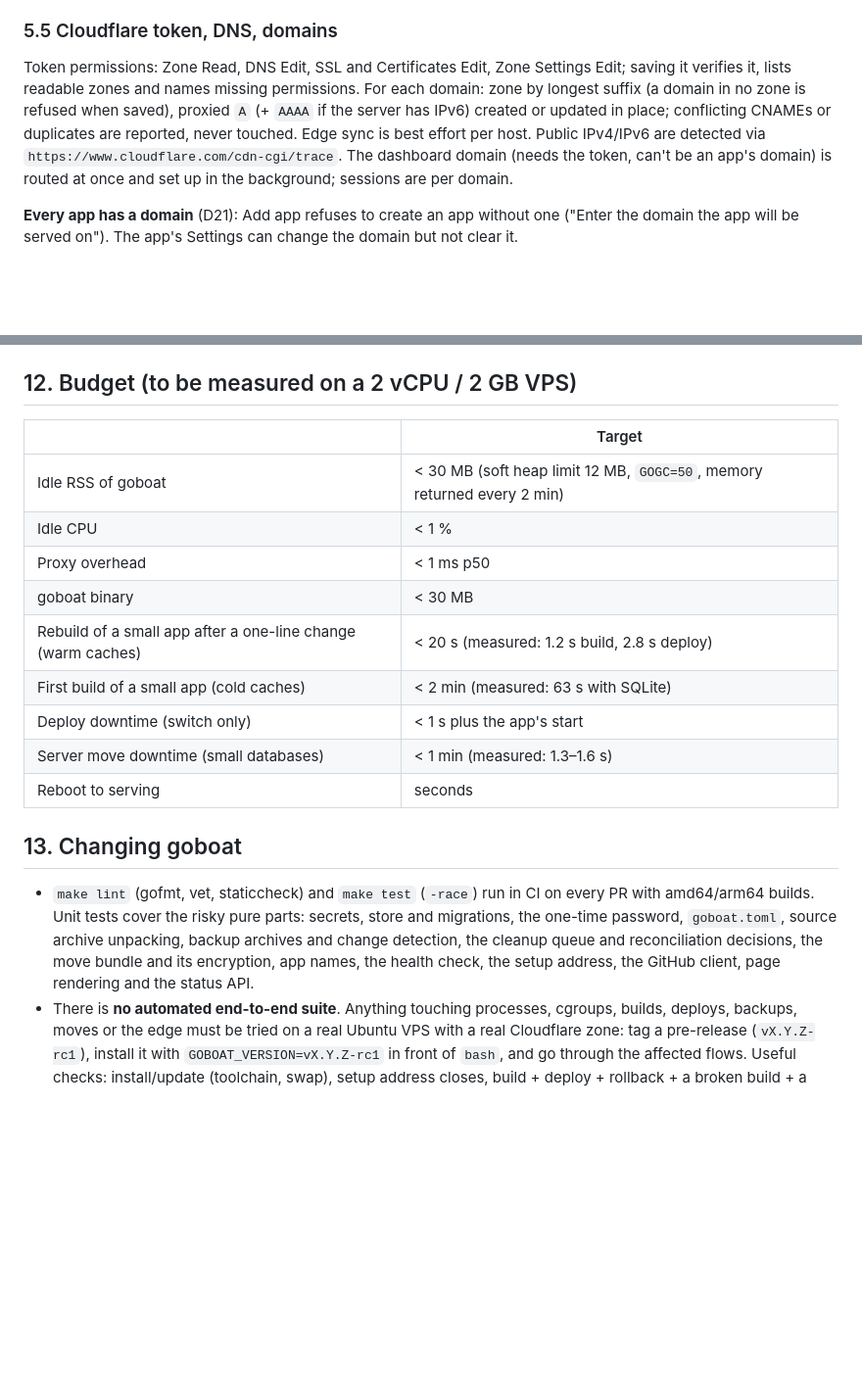
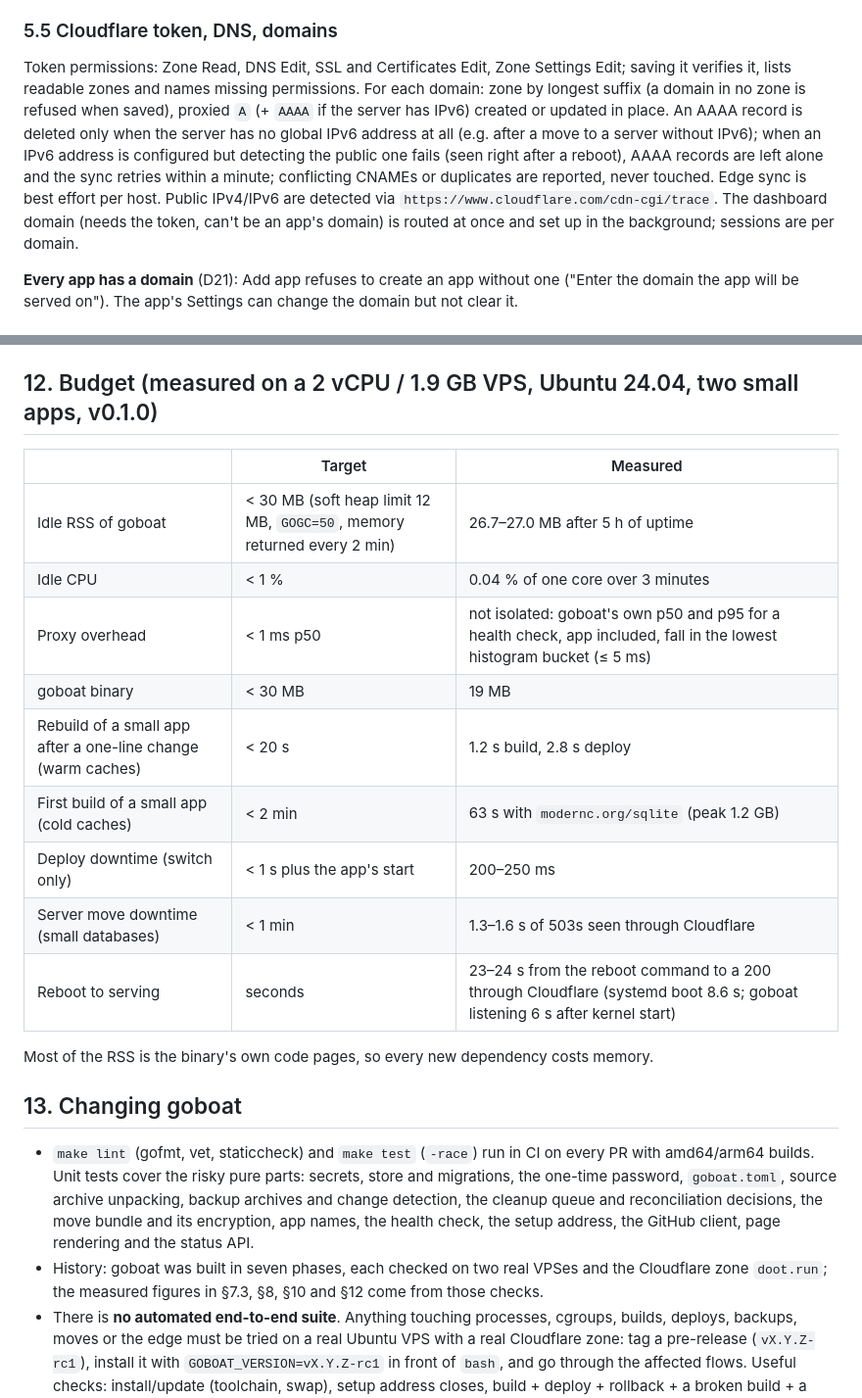
Before and after one commit to im-anuvaad/goboat, a Markdown page: docs/architecture.md, 2 parts joined by grey strips. Shown at 98% size. Drawn GitHub-style; blank space fills up the shorter version.

```diff
--- a/docs/architecture.md
+++ b/docs/architecture.md
@@ -135,7 +135,7 @@ The IP filter only proves "some Cloudflare account"; zone-level AOP with goboat'
 `Host` (lowercased, port removed) → dashboard, an app's `httputil.ReverseProxy` to `127.0.0.1:<port>`, or 404; `Host` must equal the SNI or 421. The proxy replaces `X-Forwarded-For`/`X-Real-IP` with `CF-Connecting-IP`, sets `X-Forwarded-Proto: https` and `X-Forwarded-Host`, keeps `Host`, flushes immediately (`FlushInterval: -1`; SSE, long-poll, WebSockets work), dials with a 5 s timeout. Switching builds → 503 (`Retry-After: 3`), starting → 503, stopped/crashed/never deployed → 503, proxy error → 502; goboat pages carry `X-Goboat-Page` and `no-store`. Per-app counters (requests, status classes, latency histogram) feed monitoring.
 
 ### 5.5 Cloudflare token, DNS, domains
-Token permissions: Zone Read, DNS Edit, SSL and Certificates Edit, Zone Settings Edit; saving it verifies it, lists readable zones and names missing permissions. For each domain: zone by longest suffix (a domain in no zone is refused when saved), proxied `A` (+ `AAAA` if the server has IPv6) created or updated in place; conflicting CNAMEs or duplicates are reported, never touched. Edge sync is best effort per host. Public IPv4/IPv6 are detected via `https://www.cloudflare.com/cdn-cgi/trace`. The dashboard domain (needs the token, can't be an app's domain) is routed at once and set up in the background; sessions are per domain.
+Token permissions: Zone Read, DNS Edit, SSL and Certificates Edit, Zone Settings Edit; saving it verifies it, lists readable zones and names missing permissions. For each domain: zone by longest suffix (a domain in no zone is refused when saved), proxied `A` (+ `AAAA` if the server has IPv6) created or updated in place. An AAAA record is deleted only when the server has no global IPv6 address at all (e.g. after a move to a server without IPv6); when an IPv6 address is configured but detecting the public one fails (seen right after a reboot), AAAA records are left alone and the sync retries within a minute; conflicting CNAMEs or duplicates are reported, never touched. Edge sync is best effort per host. Public IPv4/IPv6 are detected via `https://www.cloudflare.com/cdn-cgi/trace`. The dashboard domain (needs the token, can't be an app's domain) is routed at once and set up in the background; sessions are per domain.
 
 **Every app has a domain** (D21): Add app refuses to create an app without one ("Enter the domain the app will be served on"). The app's Settings can change the domain but not clear it.
 
@@ -304,23 +304,26 @@ The old server serves `/move/v1/*` on its dashboard domain, through Cloudflare (
 - Times are stored and scheduled in UTC and shown in the server's timezone with its name.
 - **Status API** ([api.md](api.md)): `GET /api/v1/status`, `/apps`, `/apps/{name}`, JSON only. One token `gbt_` + 32 random bytes, created/rotated on the Account page with the current password, shown once, only its SHA-256 stored. `Authorization: Bearer` only; refused on setup connections. It never exposes env values or secrets.
 
-## 12. Budget (to be measured on a 2 vCPU / 2 GB VPS)
+## 12. Budget (measured on a 2 vCPU / 1.9 GB VPS, Ubuntu 24.04, two small apps, v0.1.0)
 
-| | Target |
-|---|---|
-| Idle RSS of goboat | < 30 MB (soft heap limit 12 MB, `GOGC=50`, memory returned every 2 min) |
-| Idle CPU | < 1 % |
-| Proxy overhead | < 1 ms p50 |
-| goboat binary | < 30 MB |
-| Rebuild of a small app after a one-line change (warm caches) | < 20 s (measured: 1.2 s build, 2.8 s deploy) |
-| First build of a small app (cold caches) | < 2 min (measured: 63 s with SQLite) |
-| Deploy downtime (switch only) | < 1 s plus the app's start |
-| Server move downtime (small databases) | < 1 min (measured: 1.3–1.6 s) |
-| Reboot to serving | seconds |
+| | Target | Measured |
+|---|---|---|
+| Idle RSS of goboat | < 30 MB (soft heap limit 12 MB, `GOGC=50`, memory returned every 2 min) | 26.7–27.0 MB after 5 h of uptime |
+| Idle CPU | < 1 % | 0.04 % of one core over 3 minutes |
+| Proxy overhead | < 1 ms p50 | not isolated: goboat's own p50 and p95 for a health check, app included, fall in the lowest histogram bucket (≤ 5 ms) |
+| goboat binary | < 30 MB | 19 MB |
+| Rebuild of a small app after a one-line change (warm caches) | < 20 s | 1.2 s build, 2.8 s deploy |
+| First build of a small app (cold caches) | < 2 min | 63 s with `modernc.org/sqlite` (peak 1.2 GB) |
+| Deploy downtime (switch only) | < 1 s plus the app's start | 200–250 ms |
+| Server move downtime (small databases) | < 1 min | 1.3–1.6 s of 503s seen through Cloudflare |
+| Reboot to serving | seconds | 23–24 s from the reboot command to a 200 through Cloudflare (systemd boot 8.6 s; goboat listening 6 s after kernel start) |
+
+Most of the RSS is the binary's own code pages, so every new dependency costs memory.
 
 ## 13. Changing goboat
 
 - `make lint` (gofmt, vet, staticcheck) and `make test` (`-race`) run in CI on every PR with amd64/arm64 builds. Unit tests cover the risky pure parts: secrets, store and migrations, the one-time password, `goboat.toml`, source archive unpacking, backup archives and change detection, the cleanup queue and reconciliation decisions, the move bundle and its encryption, app names, the health check, the setup address, the GitHub client, page rendering and the status API.
+- History: goboat was built in seven phases, each checked on two real VPSes and the Cloudflare zone `doot.run`; the measured figures in §7.3, §8, §10 and §12 come from those checks.
 - There is **no automated end-to-end suite**. Anything touching processes, cgroups, builds, deploys, backups, moves or the edge must be tried on a real Ubuntu VPS with a real Cloudflare zone: tag a pre-release (`vX.Y.Z-rc1`), install it with `GOBOAT_VERSION=vX.Y.Z-rc1` in front of `bash`, and go through the affected flows. Useful checks: install/update (toolchain, swap), setup address closes, build + deploy + rollback + a broken build + a build that runs out of memory, restart/stop leaves no processes, backup (changed and unchanged) + restore, app delete and recreate with the same domain leaves exactly one Origin CA cert and one AOP cert in the zone, a move between two servers, direct IP access refused, no 520/521 through Cloudflare.
 - Release: push a `vX.Y.Z` tag; the release workflow lints, tests, builds both binaries, writes `checksums.txt` and publishes them with `install.sh`. Tags with `-` are pre-releases.
 - A schema change is a new numbered migration. An older binary then refuses the database.
```
Also changed, not shown: README.md (+8 -2 lines), docs/plan.md (deleted, +0 -88 lines), docs/assets/dashboard.png (added), 3 other files.
